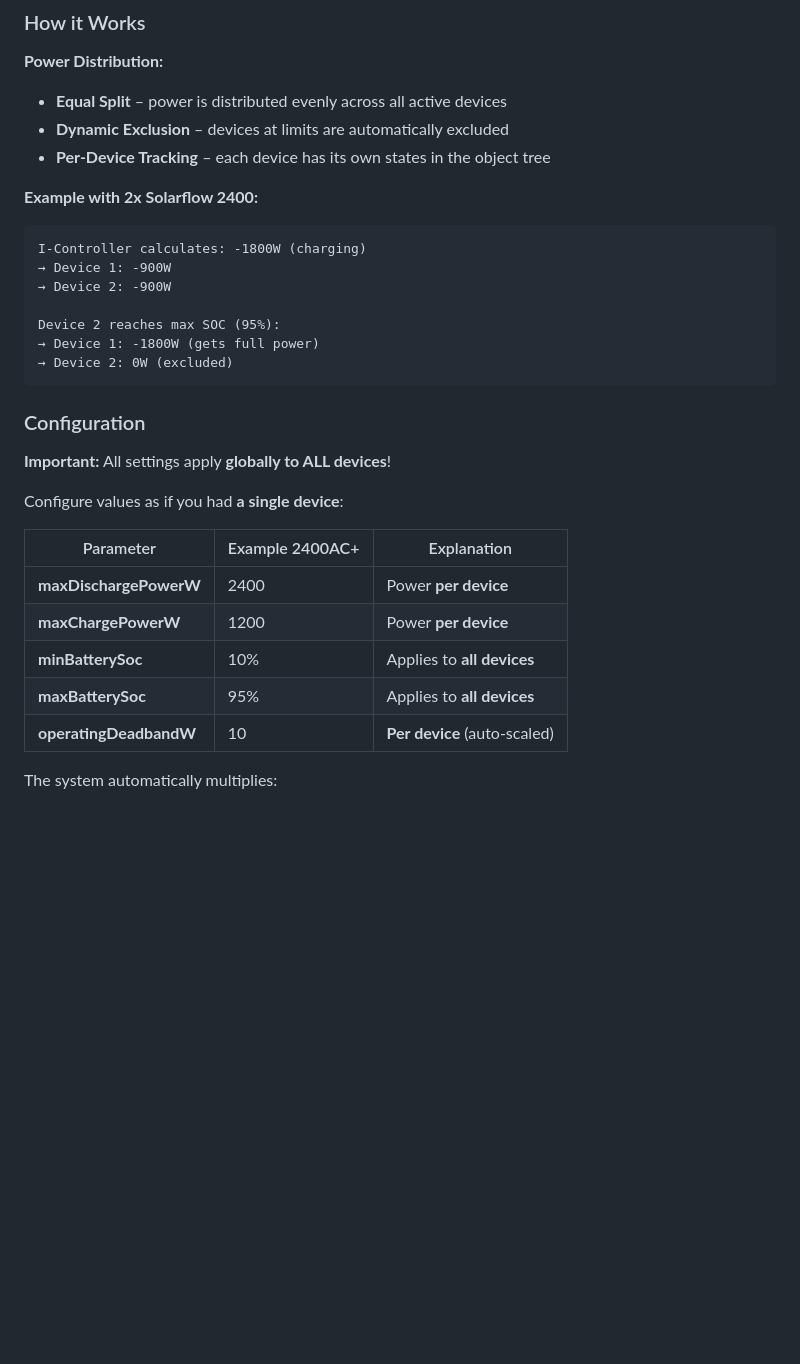
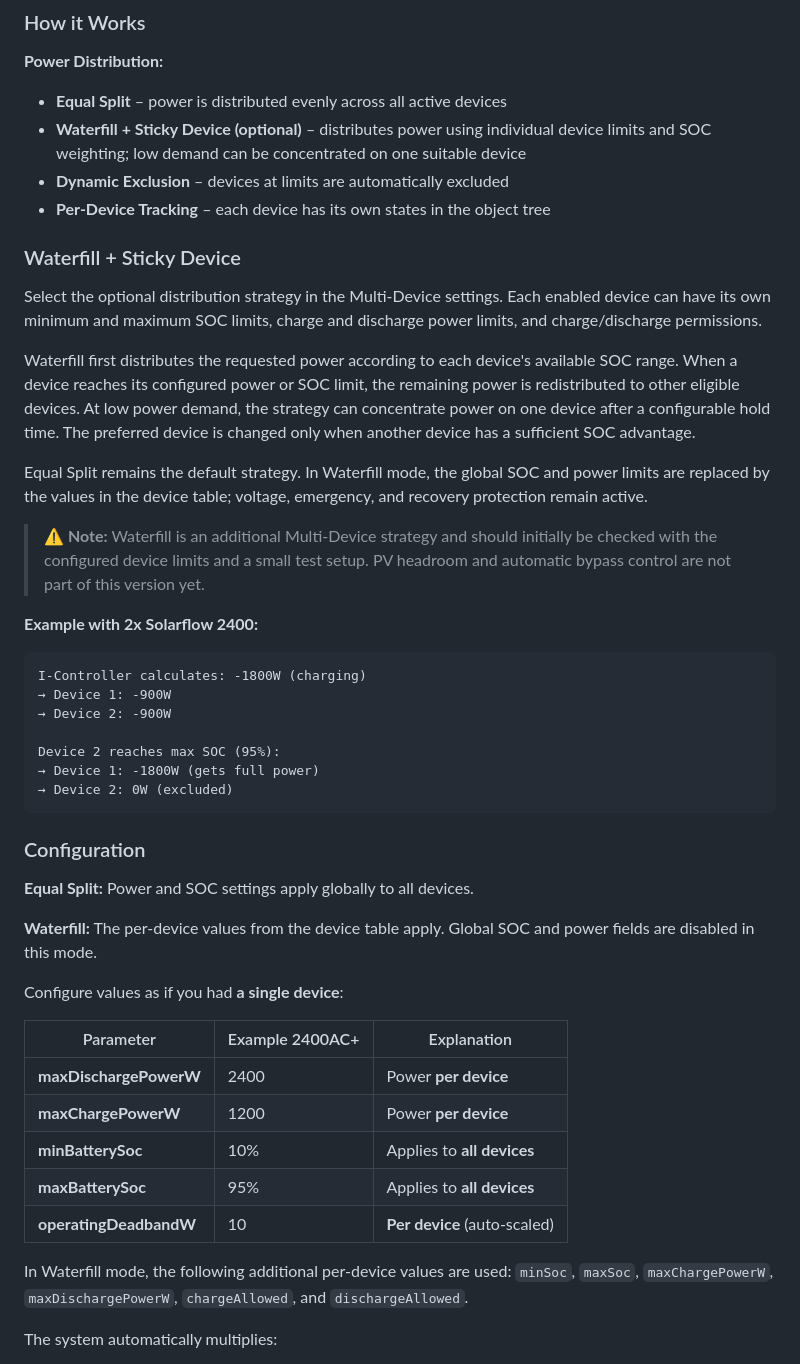
Before and after one commit to Felliglanz/ioBroker.zendure-automation, a Markdown page: README.en.md, the part around the change. GitHub-like rendering; blank space fills up the shorter version.

````diff
--- a/README.en.md
+++ b/README.en.md
@@ -40,8 +40,19 @@ Automatically controls your Zendure Solarflow battery for **zero feed-in** and *
 
 **Power Distribution:**
 - **Equal Split** – power is distributed evenly across all active devices
+- **Waterfill + Sticky Device (optional)** – distributes power using individual device limits and SOC weighting; low demand can be concentrated on one suitable device
 - **Dynamic Exclusion** – devices at limits are automatically excluded
 - **Per-Device Tracking** – each device has its own states in the object tree
+
+### Waterfill + Sticky Device
+
+Select the optional distribution strategy in the Multi-Device settings. Each enabled device can have its own minimum and maximum SOC limits, charge and discharge power limits, and charge/discharge permissions.
+
+Waterfill first distributes the requested power according to each device's available SOC range. When a device reaches its configured power or SOC limit, the remaining power is redistributed to other eligible devices. At low power demand, the strategy can concentrate power on one device after a configurable hold time. The preferred device is changed only when another device has a sufficient SOC advantage.
+
+Equal Split remains the default strategy. In Waterfill mode, the global SOC and power limits are replaced by the values in the device table; voltage, emergency, and recovery protection remain active.
+
+> **⚠️ Note:** Waterfill is an additional Multi-Device strategy and should initially be checked with the configured device limits and a small test setup. PV headroom and automatic bypass control are not part of this version yet.
 
 **Example with 2x Solarflow 2400:**
 ```
@@ -56,7 +67,9 @@ Device 2 reaches max SOC (95%):
 
 ### Configuration
 
-**Important:** All settings apply **globally to ALL devices**!
+**Equal Split:** Power and SOC settings apply globally to all devices.
+
+**Waterfill:** The per-device values from the device table apply. Global SOC and power fields are disabled in this mode.
 
 Configure values as if you had **a single device**:
 
@@ -67,6 +80,8 @@ Configure values as if you had **a single device**:
 | **minBatterySoc** | 10% | Applies to **all devices** |
 | **maxBatterySoc** | 95% | Applies to **all devices** |
 | **operatingDeadbandW** | 10 | **Per device** (auto-scaled) |
+
+In Waterfill mode, the following additional per-device values are used: `minSoc`, `maxSoc`, `maxChargePowerW`, `maxDischargePowerW`, `chargeAllowed`, and `dischargeAllowed`.
 
 The system automatically multiplies:
 - 2 Devices × 2400W = **4800W Total Discharge**
````
Also changed, not shown: README.md (+16 -1 lines).
